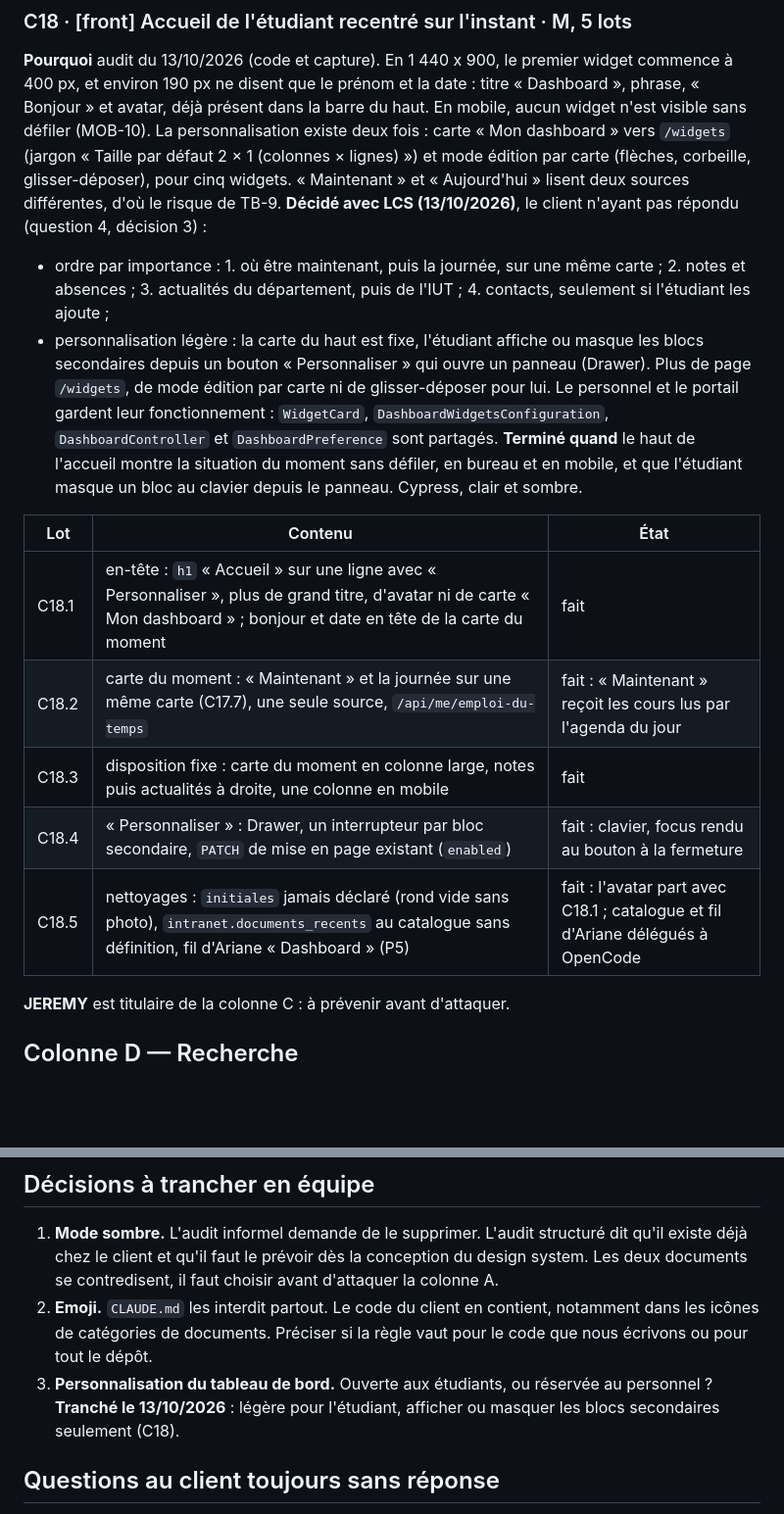
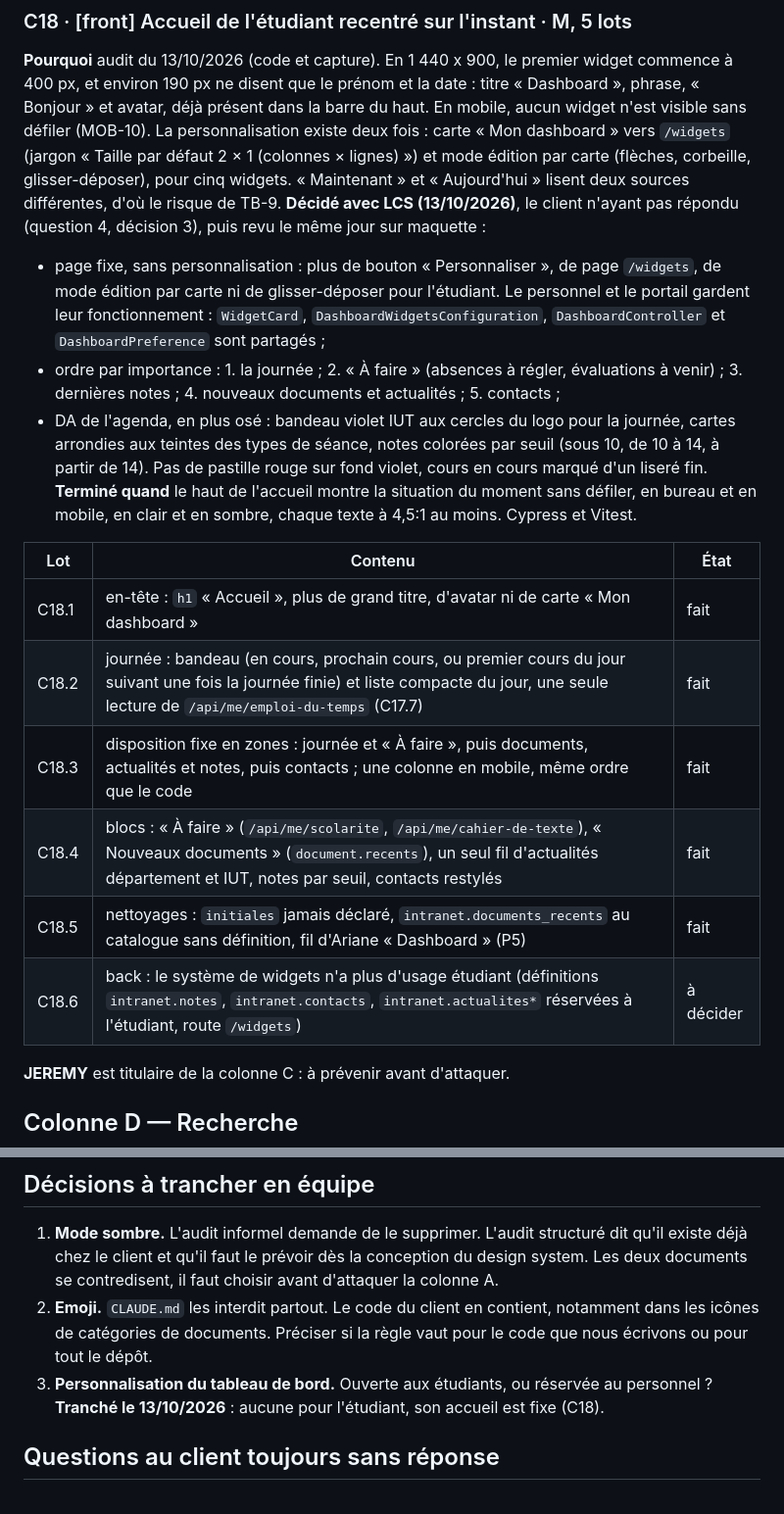
Before and after one commit to Dannebicque/wra505D_agence-2, a Markdown page: docs/03-backlog.md, 2 parts joined by grey strips. Shown at 98% size. Rendered like a GitHub page; blank space fills up the shorter version.

Commit message:
docs(backlog): record the fixed home page decisions and C18 progress
Co-Authored-By: Claude Opus 5.5 <noreply@anthropic.com>

```diff
--- a/docs/03-backlog.md
+++ b/docs/03-backlog.md
@@ -905,25 +905,28 @@ sans défiler (MOB-10). La personnalisation existe deux fois : carte « Mon dash
 `/widgets` (jargon « Taille par défaut 2 × 1 (colonnes × lignes) ») et mode édition par carte
 (flèches, corbeille, glisser-déposer), pour cinq widgets. « Maintenant » et « Aujourd'hui » lisent
 deux sources différentes, d'où le risque de TB-9.
-**Décidé avec LCS (13/10/2026)**, le client n'ayant pas répondu (question 4, décision 3) :
-- ordre par importance : 1. où être maintenant, puis la journée, sur une même carte ; 2. notes et
-  absences ; 3. actualités du département, puis de l'IUT ; 4. contacts, seulement si l'étudiant
-  les ajoute ;
-- personnalisation légère : la carte du haut est fixe, l'étudiant affiche ou masque les blocs
-  secondaires depuis un bouton « Personnaliser » qui ouvre un panneau (Drawer). Plus de page
-  `/widgets`, de mode édition par carte ni de glisser-déposer pour lui. Le personnel et le portail
-  gardent leur fonctionnement : `WidgetCard`, `DashboardWidgetsConfiguration`, `DashboardController`
-  et `DashboardPreference` sont partagés.
+**Décidé avec LCS (13/10/2026)**, le client n'ayant pas répondu (question 4, décision 3), puis
+revu le même jour sur maquette :
+- page fixe, sans personnalisation : plus de bouton « Personnaliser », de page `/widgets`, de mode
+  édition par carte ni de glisser-déposer pour l'étudiant. Le personnel et le portail gardent leur
+  fonctionnement : `WidgetCard`, `DashboardWidgetsConfiguration`, `DashboardController` et
+  `DashboardPreference` sont partagés ;
+- ordre par importance : 1. la journée ; 2. « À faire » (absences à régler, évaluations à venir) ;
+  3. dernières notes ; 4. nouveaux documents et actualités ; 5. contacts ;
+- DA de l'agenda, en plus osé : bandeau violet IUT aux cercles du logo pour la journée, cartes
+  arrondies aux teintes des types de séance, notes colorées par seuil (sous 10, de 10 à 14, à
+  partir de 14). Pas de pastille rouge sur fond violet, cours en cours marqué d'un liseré fin.
 **Terminé quand** le haut de l'accueil montre la situation du moment sans défiler, en bureau et en
-mobile, et que l'étudiant masque un bloc au clavier depuis le panneau. Cypress, clair et sombre.
+mobile, en clair et en sombre, chaque texte à 4,5:1 au moins. Cypress et Vitest.
 
 | Lot | Contenu | État |
 |---|---|---|
-| C18.1 | en-tête : `h1` « Accueil » sur une ligne avec « Personnaliser », plus de grand titre, d'avatar ni de carte « Mon dashboard » ; bonjour et date en tête de la carte du moment | fait |
-| C18.2 | carte du moment : « Maintenant » et la journée sur une même carte (C17.7), une seule source, `/api/me/emploi-du-temps` | fait : « Maintenant » reçoit les cours lus par l'agenda du jour |
-| C18.3 | disposition fixe : carte du moment en colonne large, notes puis actualités à droite, une colonne en mobile | fait |
-| C18.4 | « Personnaliser » : Drawer, un interrupteur par bloc secondaire, `PATCH` de mise en page existant (`enabled`) | fait : clavier, focus rendu au bouton à la fermeture |
-| C18.5 | nettoyages : `initiales` jamais déclaré (rond vide sans photo), `intranet.documents_recents` au catalogue sans définition, fil d'Ariane « Dashboard » (P5) | fait : l'avatar part avec C18.1 ; catalogue et fil d'Ariane délégués à OpenCode |
+| C18.1 | en-tête : `h1` « Accueil », plus de grand titre, d'avatar ni de carte « Mon dashboard » | fait |
+| C18.2 | journée : bandeau (en cours, prochain cours, ou premier cours du jour suivant une fois la journée finie) et liste compacte du jour, une seule lecture de `/api/me/emploi-du-temps` (C17.7) | fait |
+| C18.3 | disposition fixe en zones : journée et « À faire », puis documents, actualités et notes, puis contacts ; une colonne en mobile, même ordre que le code | fait |
+| C18.4 | blocs : « À faire » (`/api/me/scolarite`, `/api/me/cahier-de-texte`), « Nouveaux documents » (`document.recents`), un seul fil d'actualités département et IUT, notes par seuil, contacts restylés | fait |
+| C18.5 | nettoyages : `initiales` jamais déclaré, `intranet.documents_recents` au catalogue sans définition, fil d'Ariane « Dashboard » (P5) | fait |
+| C18.6 | back : le système de widgets n'a plus d'usage étudiant (définitions `intranet.notes`, `intranet.contacts`, `intranet.actualites*` réservées à l'étudiant, route `/widgets`) | à décider |
 
 **JEREMY** est titulaire de la colonne C : à prévenir avant d'attaquer.
 
@@ -1096,8 +1099,7 @@ non plus. Les constats sont solides sur le code et les mesures, plus fragiles su
    icônes de catégories de documents. Préciser si la règle vaut pour le code que nous écrivons ou
    pour tout le dépôt.
 3. **Personnalisation du tableau de bord.** Ouverte aux étudiants, ou réservée au personnel ?
-   **Tranché le 13/10/2026** : légère pour l'étudiant, afficher ou masquer les blocs secondaires
-   seulement (C18).
+   **Tranché le 13/10/2026** : aucune pour l'étudiant, son accueil est fixe (C18).
 
 ## Questions au client toujours sans réponse
 
```
